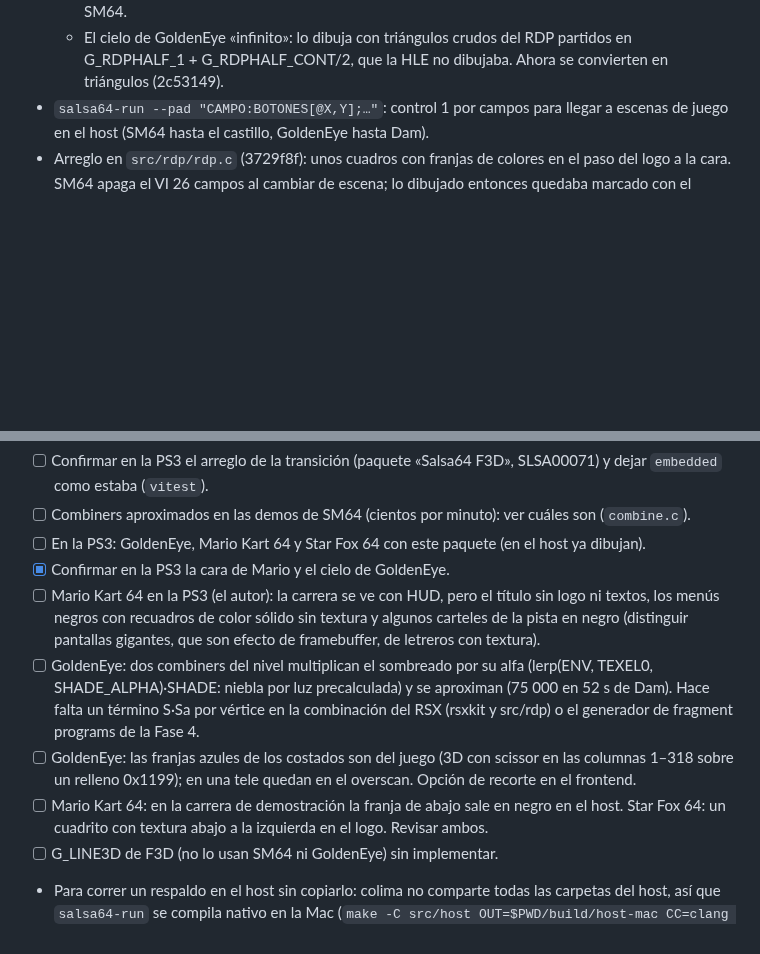
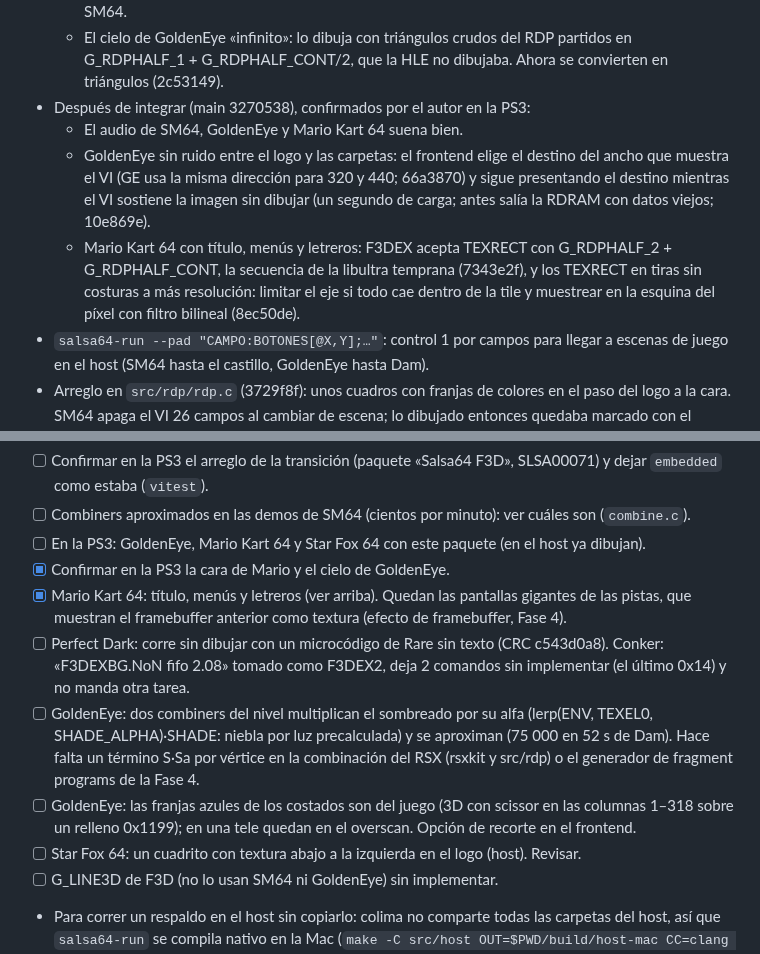
Before and after one commit to Manfline/n64-ps3-hen, a Markdown page: docs/estado.md, 2 parts joined by grey strips. GitHub-like rendering; blank space fills up the shorter version.

Commit message:
Docs: audio, GoldenEye sin ruido y Mario Kart 64 confirmados en la PS3

```diff
--- a/docs/estado.md
+++ b/docs/estado.md
@@ -53,6 +53,18 @@ integrar):
   - El cielo de GoldenEye «infinito»: lo dibuja con triángulos crudos del
     RDP partidos en G_RDPHALF_1 + G_RDPHALF_CONT/2, que la HLE no
     dibujaba. Ahora se convierten en triángulos (2c53149).
+- Después de integrar (main 3270538), confirmados por el autor en la PS3:
+  - El audio de SM64, GoldenEye y Mario Kart 64 suena bien.
+  - GoldenEye sin ruido entre el logo y las carpetas: el frontend elige
+    el destino del ancho que muestra el VI (GE usa la misma dirección
+    para 320 y 440; 66a3870) y sigue presentando el destino mientras el VI
+    sostiene la imagen sin dibujar (un segundo de carga; antes salía la
+    RDRAM con datos viejos; 10e869e).
+  - Mario Kart 64 con título, menús y letreros: F3DEX acepta TEXRECT con
+    G_RDPHALF_2 + G_RDPHALF_CONT, la secuencia de la libultra temprana
+    (7343e2f), y los TEXRECT en tiras sin costuras a más resolución:
+    limitar el eje si todo cae dentro de la tile y muestrear en la
+    esquina del píxel con filtro bilineal (8ec50de).
 - `salsa64-run --pad "CAMPO:BOTONES[@X,Y];…"`: control 1 por campos para
   llegar a escenas de juego en el host (SM64 hasta el castillo, GoldenEye
   hasta Dam).
@@ -70,11 +82,13 @@ Pendiente:
 - [ ] En la PS3: GoldenEye, Mario Kart 64 y Star Fox 64 con este
       paquete (en el host ya dibujan).
 - [x] Confirmar en la PS3 la cara de Mario y el cielo de GoldenEye.
-- [ ] Mario Kart 64 en la PS3 (el autor): la carrera se ve con HUD, pero
-      el título sin logo ni textos, los menús negros con recuadros de
-      color sólido sin textura y algunos carteles de la pista en negro
-      (distinguir pantallas gigantes, que son efecto de framebuffer, de
-      letreros con textura).
+- [x] Mario Kart 64: título, menús y letreros (ver arriba). Quedan las
+      pantallas gigantes de las pistas, que muestran el framebuffer
+      anterior como textura (efecto de framebuffer, Fase 4).
+- [ ] Perfect Dark: corre sin dibujar con un microcódigo de Rare sin
+      texto (CRC c543d0a8). Conker: «F3DEXBG.NoN fifo 2.08» tomado como
+      F3DEX2, deja 2 comandos sin implementar (el último 0x14) y no manda
+      otra tarea.
 - [ ] GoldenEye: dos combiners del nivel multiplican el sombreado por su
       alfa (lerp(ENV, TEXEL0, SHADE_ALPHA)·SHADE: niebla por luz
       precalculada) y se aproximan (75 000 en 52 s de Dam). Hace falta un
@@ -83,9 +97,8 @@ Pendiente:
 - [ ] GoldenEye: las franjas azules de los costados son del juego (3D con
       scissor en las columnas 1–318 sobre un relleno 0x1199); en una tele
       quedan en el overscan. Opción de recorte en el frontend.
-- [ ] Mario Kart 64: en la carrera de demostración la franja de abajo
-      sale en negro en el host. Star Fox 64: un cuadrito con textura abajo
-      a la izquierda en el logo. Revisar ambos.
+- [ ] Star Fox 64: un cuadrito con textura abajo a la izquierda en el
+      logo (host). Revisar.
 - [ ] G_LINE3D de F3D (no lo usan SM64 ni GoldenEye) sin implementar.
 - Para correr un respaldo en el host sin copiarlo: colima no comparte
   todas las carpetas del host, así que `salsa64-run` se compila nativo en la
```
